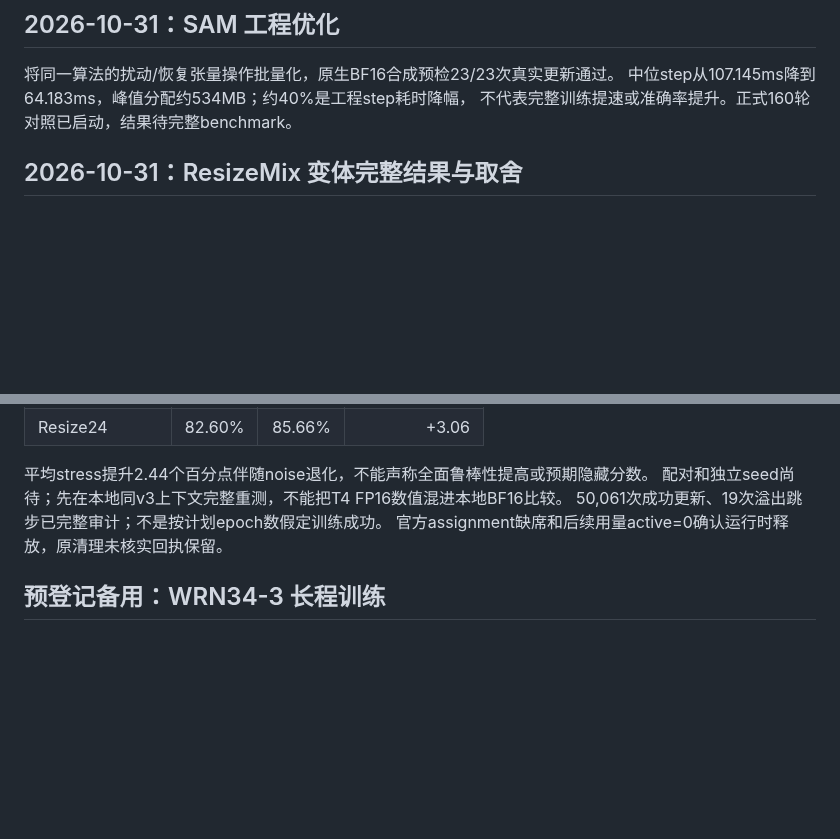
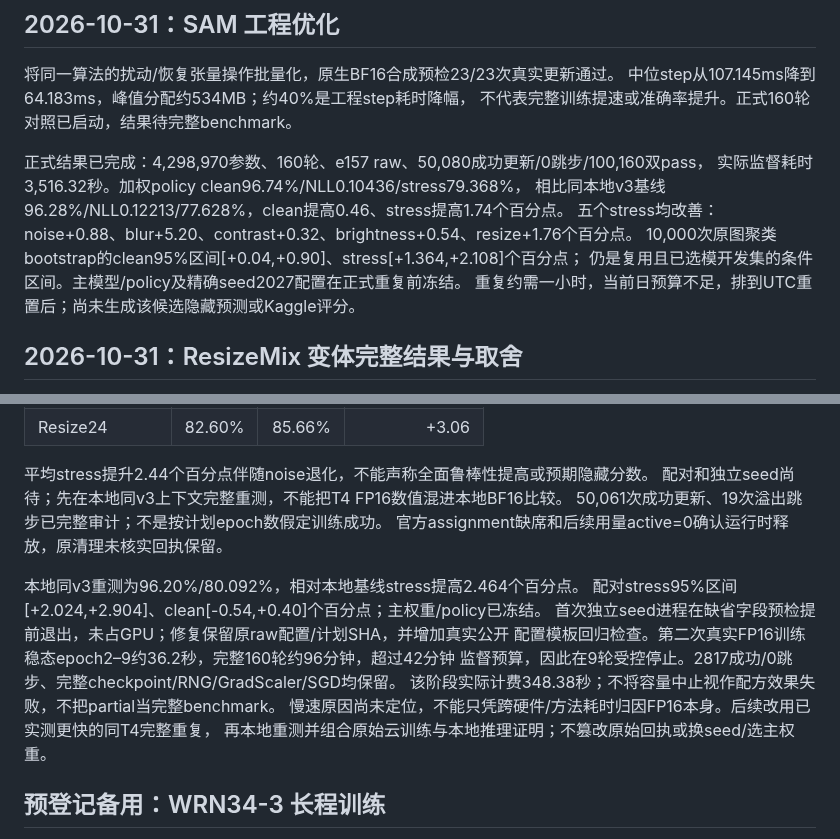
Before and after one commit to Solvement/26-Deep-Learning-Project-1-Kaggle, a Markdown page: research/experiment-notes.md, 2 parts joined by grey strips. Drawn GitHub-style; blank space fills up the shorter version.

```diff
--- a/research/experiment-notes.md
+++ b/research/experiment-notes.md
@@ -65,6 +65,14 @@ T4/native FP16的完整5,000图v3结果：加权policy为96.22%/78.896%；
 中位step从107.145ms降到64.183ms，峰值分配约534MB；约40%是工程step耗时降幅，
 不代表完整训练提速或准确率提升。正式160轮对照已启动，结果待完整benchmark。
 
+正式结果已完成：4,298,970参数、160轮、e157 raw、50,080成功更新/0跳步/100,160双pass，
+实际监督耗时3,516.32秒。加权policy clean96.74%/NLL0.10436/stress79.368%，
+相比同本地v3基线96.28%/NLL0.12213/77.628%，clean提高0.46、stress提高1.74个百分点。
+五个stress均改善：noise+0.88、blur+5.20、contrast+0.32、brightness+0.54、resize+1.76个百分点。
+10,000次原图聚类bootstrap的clean95%区间[+0.04,+0.90]、stress[+1.364,+2.108]个百分点；
+仍是复用且已选模开发集的条件区间。主模型/policy及精确seed2027配置在正式重复前冻结。
+重复约需一小时，当前日预算不足，排到UTC重置后；尚未生成该候选隐藏预测或Kaggle评分。
+
 ## 2026-10-31：ResizeMix 变体完整结果与取舍
 
 T4/nativeFP16、160轮、4,298,970参数、EMA第150轮检查点。加权policy clean96.20%、
@@ -84,6 +92,15 @@ stress80.092%，同次可信基线flip为96.28%/77.652%。三个policy都通过
 50,061次成功更新、19次溢出跳步已完整审计；不是按计划epoch数假定训练成功。
 官方assignment缺席和后续用量active=0确认运行时释放，原清理未核实回执保留。
 
+本地同v3重测为96.20%/80.092%，相对本地基线stress提高2.464个百分点。
+配对stress95%区间[+2.024,+2.904]、clean[-0.54,+0.40]个百分点；主权重/policy已冻结。
+首次独立seed进程在缺省字段预检提前退出，未占GPU；修复保留原raw配置/计划SHA，并增加真实公开
+配置模板回归检查。第二次真实FP16训练稳态epoch2–9约36.2秒，完整160轮约96分钟，超过42分钟
+监督预算，因此在9轮受控停止。2817成功/0跳步、完整checkpoint/RNG/GradScaler/SGD均保留。
+该阶段实际计费348.38秒；不将容量中止视作配方效果失败，不把partial当完整benchmark。
+慢速原因尚未定位，不能只凭跨硬件/方法耗时归因FP16本身。后续改用已实测更快的同T4完整重复，
+再本地重测并组合原始云训练与本地推理证明；不篡改原始回执或换seed/选主权重。
+
 ## 预登记备用：WRN34-3 长程训练
 
 [wrn34_3_300.json](configs/wrn34_3_300.json)仅将epochs从160改为300，保持其余配方。
```
Also changed, not shown: research/README.md (+32 -9 lines), docs/figures/research-paired-v3.png (added), 9 other files.
